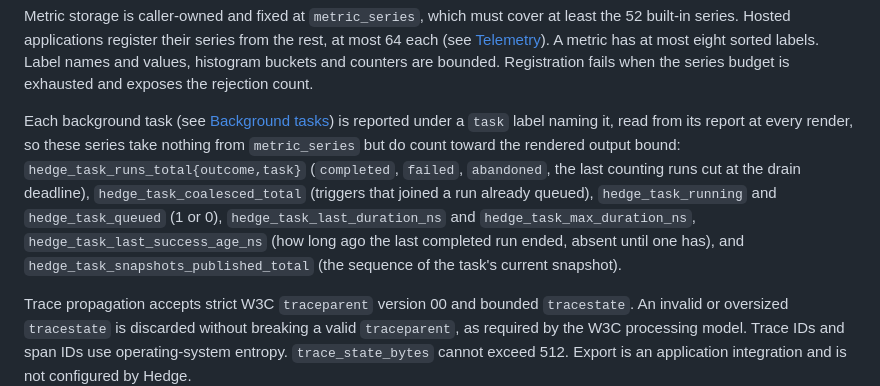
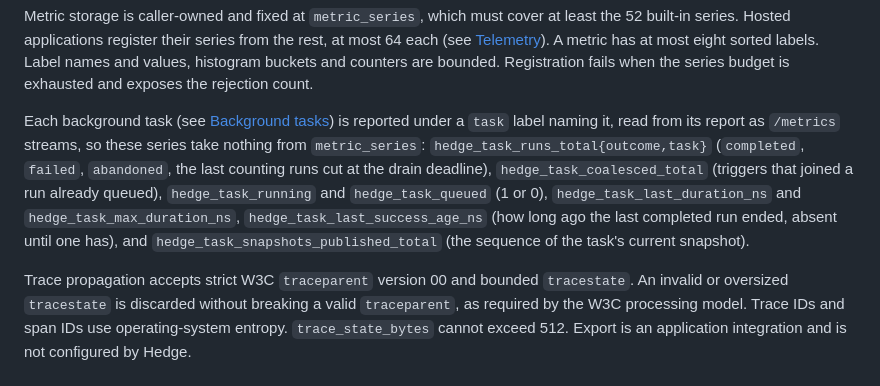
Before and after one commit to briar-systems/hedge, a Markdown page: doc/CONFIGURATION.md, the part around the change. Drawn GitHub-style.

Commit message:
docs(#415): task series are streamed with /metrics

```diff
--- a/doc/CONFIGURATION.md
+++ b/doc/CONFIGURATION.md
@@ -684,7 +684,7 @@ Log records use bounded structured fields and an atomic sink contract. Queued si
 
 Metric storage is caller-owned and fixed at `metric_series`, which must cover at least the 52 built-in series. Hosted applications register their series from the rest, at most 64 each (see [Telemetry](HOSTING.md#telemetry)). A metric has at most eight sorted labels. Label names and values, histogram buckets and counters are bounded. Registration fails when the series budget is exhausted and exposes the rejection count.
 
-Each background task (see [Background tasks](HOSTING.md#background-tasks)) is reported under a `task` label naming it, read from its report at every render, so these series take nothing from `metric_series` but do count toward the rendered output bound: `hedge_task_runs_total{outcome,task}` (`completed`, `failed`, `abandoned`, the last counting runs cut at the drain deadline), `hedge_task_coalesced_total` (triggers that joined a run already queued), `hedge_task_running` and `hedge_task_queued` (1 or 0), `hedge_task_last_duration_ns` and `hedge_task_max_duration_ns`, `hedge_task_last_success_age_ns` (how long ago the last completed run ended, absent until one has), and `hedge_task_snapshots_published_total` (the sequence of the task's current snapshot).
+Each background task (see [Background tasks](HOSTING.md#background-tasks)) is reported under a `task` label naming it, read from its report as `/metrics` streams, so these series take nothing from `metric_series`: `hedge_task_runs_total{outcome,task}` (`completed`, `failed`, `abandoned`, the last counting runs cut at the drain deadline), `hedge_task_coalesced_total` (triggers that joined a run already queued), `hedge_task_running` and `hedge_task_queued` (1 or 0), `hedge_task_last_duration_ns` and `hedge_task_max_duration_ns`, `hedge_task_last_success_age_ns` (how long ago the last completed run ended, absent until one has), and `hedge_task_snapshots_published_total` (the sequence of the task's current snapshot).
 
 Trace propagation accepts strict W3C `traceparent` version 00 and bounded `tracestate`. An invalid or oversized `tracestate` is discarded without breaking a valid `traceparent`, as required by the W3C processing model. Trace IDs and span IDs use operating-system entropy. `trace_state_bytes` cannot exceed 512. Export is an application integration and is not configured by Hedge.
 
```
